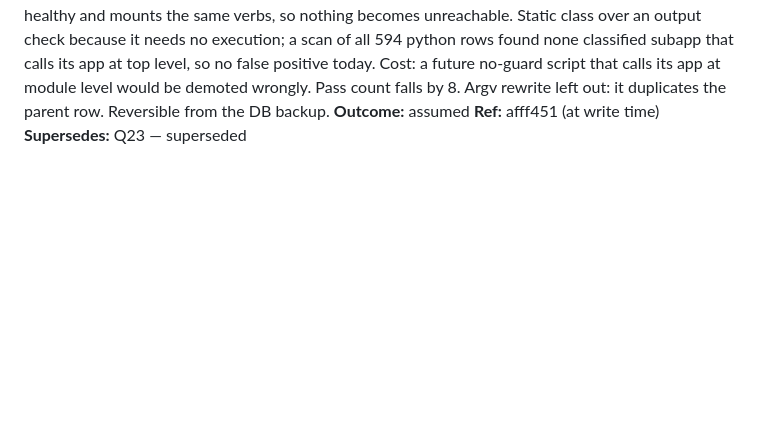
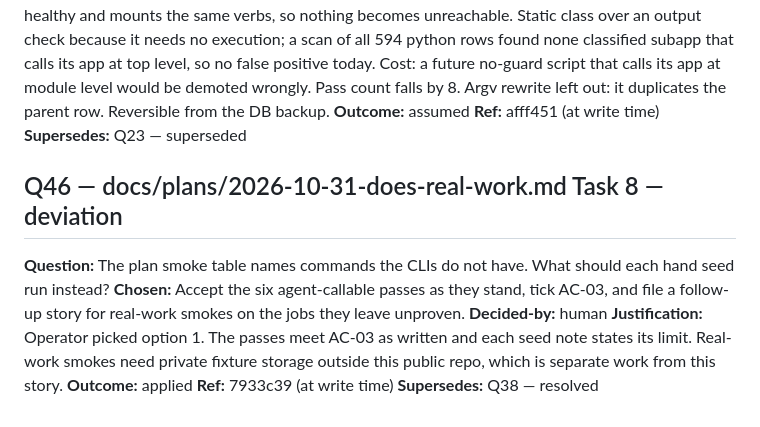
Before and after one commit to cordsjon/a2a-cli-registry, a Markdown page: DECISIONS.md, the part around the change. GitHub-like rendering; blank space fills up the shorter version.

Commit message:
docs(decisions): operator rules on Q38, accepts the six passes (US-CLIREG-WORKS-01)
Q46 supersedes Q38. AC-03 is met as written; the jobs the passes leave
unproven move to US-CLIREG-REALWORK-01.

Co-Authored-By: Claude Opus 5.5 <noreply@anthropic.com>

```diff
--- a/DECISIONS.md
+++ b/DECISIONS.md
@@ -494,3 +494,14 @@
 **Outcome:** assumed
 **Ref:** afff451 (at write time)
 **Supersedes:** Q23 — superseded
+
+
+## Q46 — docs/plans/2026-10-31-does-real-work.md Task 8 — deviation
+
+**Question:** The plan smoke table names commands the CLIs do not have. What should each hand seed run instead?
+**Chosen:** Accept the six agent-callable passes as they stand, tick AC-03, and file a follow-up story for real-work smokes on the jobs they leave unproven.
+**Decided-by:** human
+**Justification:** Operator picked option 1. The passes meet AC-03 as written and each seed note states its limit. Real-work smokes need private fixture storage outside this public repo, which is separate work from this story.
+**Outcome:** applied
+**Ref:** 7933c39 (at write time)
+**Supersedes:** Q38 — resolved
```
